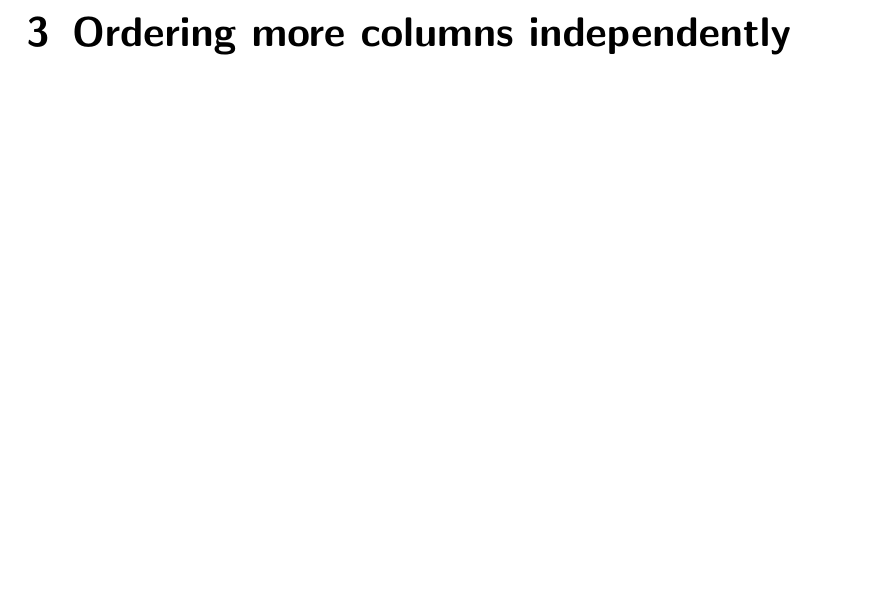
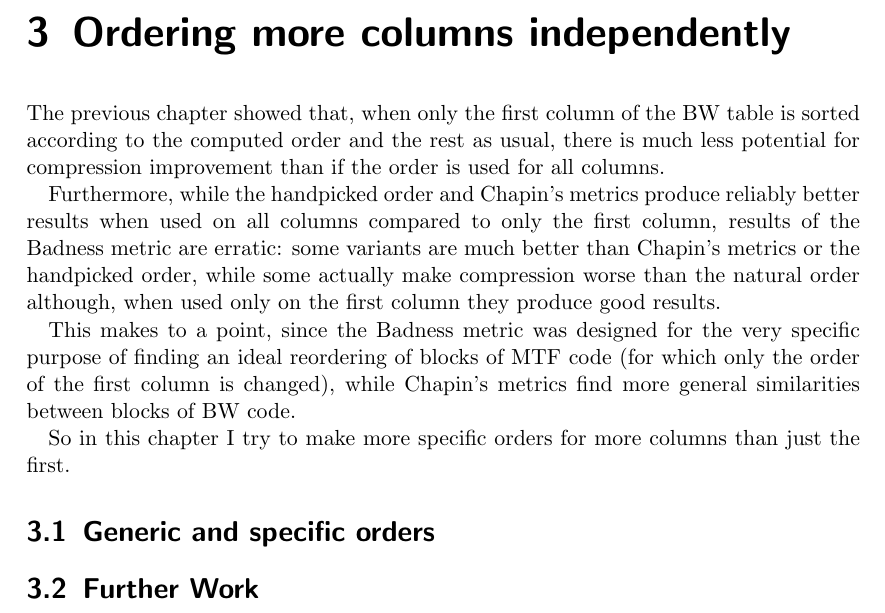
Before and after one commit to dddsnn/BWT, a LaTeX thesis (BWT/thesis/thesis.tex): part of page 15 of 17, cut so that both start at the same text, the shorter picture padded with empty space. Compiled offline with pdfLaTeX.

Commit message:
second chapter start

```diff
--- a/BWT/thesis/thesis.tex
+++ b/BWT/thesis/thesis.tex
@@ -694,6 +698,35 @@ all cols:
 %-transition from last 2nd-order context in first 1st-order context to first
 % 2nd-order context in second 1st-order context relevant?
 
+%-generic vs specific orders
+
+The previous chapter showed that, when only the first column of the BW table is
+sorted according to the computed order and the rest as usual, there is much less
+potential for compression improvement than if the order is used for all columns.
+
+Furthermore, while the handpicked order and Chapin's metrics produce reliably
+better results when used on all columns compared to only the first column,
+results of the Badness metric are erratic: some variants are much better than
+Chapin's metrics or the handpicked order, while some actually make compression
+worse than the natural order although, when used only on the first column they
+produce good results.
+
+This makes to a point, since the Badness metric was designed for the very
+specific purpose of finding an ideal reordering of blocks of MTF code (for
+which only the order of the first column is changed), while Chapin's metrics
+find more general similarities between blocks of BW code.
+
+So in this chapter I try to make more specific orders for more columns than just
+the first.
+
+\section{Generic and specific orders}
+
+\section{Further Work}
+
+%-selecting only a limited number of distinct orders for more efficient format
+%-maybe make a selection of frequently useful orders that can be accessed in the
+%	decoder
+
 \chapter{Exceptions to MTF}
 
 %-when removing blocks from the bw, transitions are ripped out and  the computed
```
Also changed, not shown: BWT/thesis/thesis.tex (4 more changed lines), 1 other file.
